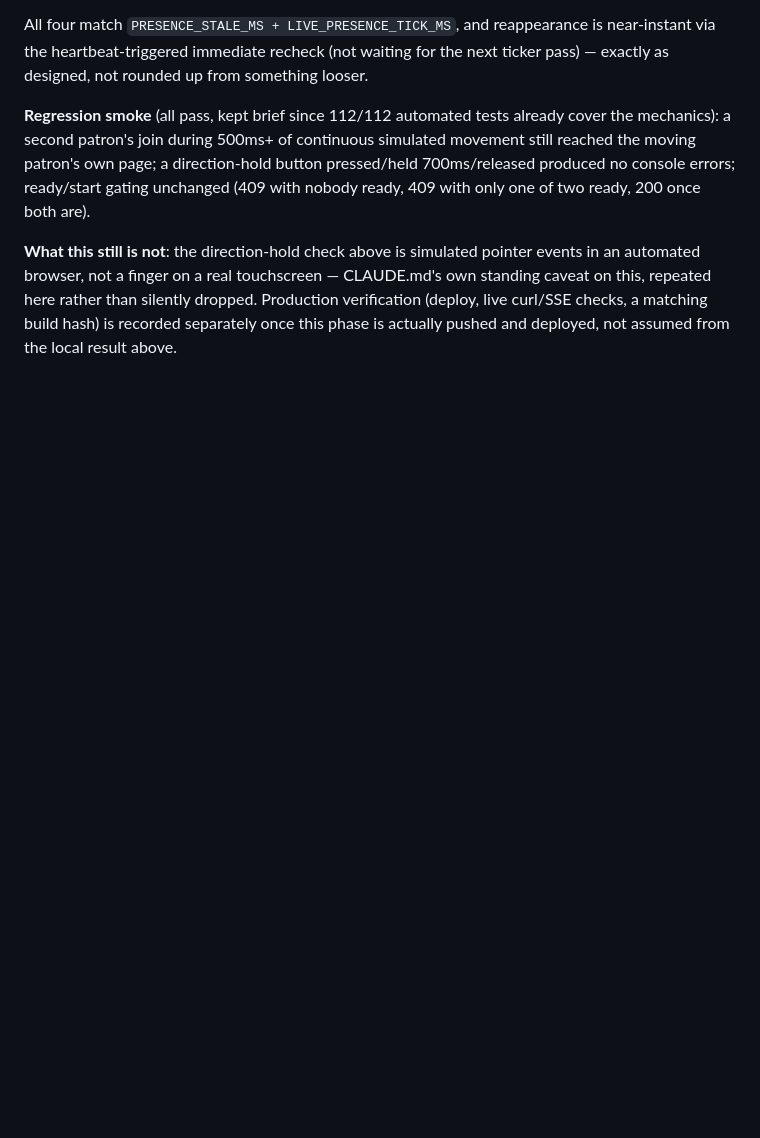
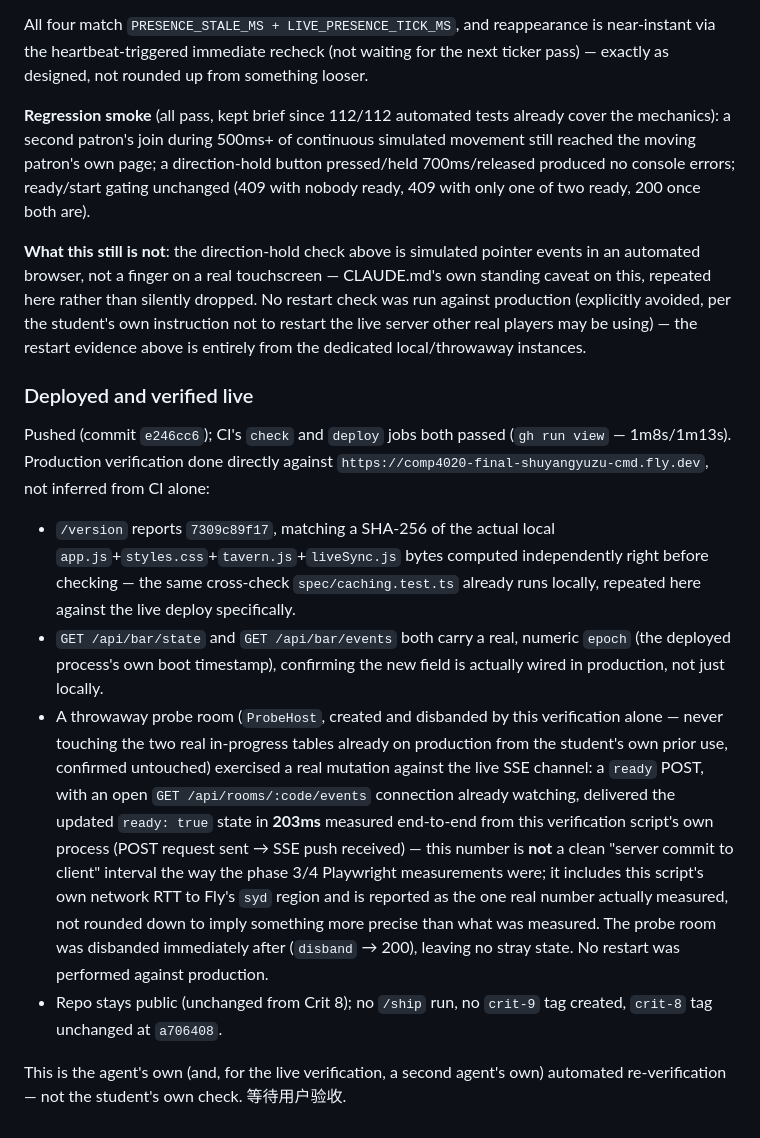
Before and after one commit to comp4020-agentic-coding-studio/comp4020-final-shuyangyuzu-cmd, a Markdown page: PLAN.md, the part around the change. Rendered like a GitHub page; blank space fills up the shorter version.

Commit message:
Record phase 7's live production verification
Build hash, epoch wiring, and a real SSE push all confirmed directly
against the deployed app after CI's check+deploy jobs passed — using a
throwaway probe room created and disbanded by this check alone, never
touching the student's own existing production tables. No restart was
run against production itself (local/dedicated-instance evidence only).

Co-Authored-By: Claude Sonnet 5 <noreply@anthropic.com>

```diff
--- a/PLAN.md
+++ b/PLAN.md
@@ -1712,7 +1712,42 @@ only one of two ready, 200 once both are).
 **What this still is not**: the direction-hold check above is simulated
 pointer events in an automated browser, not a finger on a real
 touchscreen — CLAUDE.md's own standing caveat on this, repeated here
-rather than silently dropped. Production verification (deploy, live
-curl/SSE checks, a matching build hash) is recorded separately once
-this phase is actually pushed and deployed, not assumed from the local
-result above.
+rather than silently dropped. No restart check was run against production
+(explicitly avoided, per the student's own instruction not to restart the
+live server other real players may be using) — the restart evidence above
+is entirely from the dedicated local/throwaway instances.
+
+### Deployed and verified live
+
+Pushed (commit `e246cc6`); CI's `check` and `deploy` jobs both passed
+(`gh run view` — 1m8s/1m13s). Production verification done directly
+against `https://comp4020-final-shuyangyuzu-cmd.fly.dev`, not inferred
+from CI alone:
+- `/version` reports `7309c89f17`, matching a SHA-256 of the actual local
+  `app.js`+`styles.css`+`tavern.js`+`liveSync.js` bytes computed
+  independently right before checking — the same cross-check
+  `spec/caching.test.ts` already runs locally, repeated here against the
+  live deploy specifically.
+- `GET /api/bar/state` and `GET /api/bar/events` both carry a real,
+  numeric `epoch` (the deployed process's own boot timestamp), confirming
+  the new field is actually wired in production, not just locally.
+- A throwaway probe room (`ProbeHost`, created and disbanded by this
+  verification alone — never touching the two real in-progress tables
+  already on production from the student's own prior use, confirmed
+  untouched) exercised a real mutation against the live SSE channel: a
+  `ready` POST, with an open `GET /api/rooms/:code/events` connection
+  already watching, delivered the updated `ready: true` state in **203ms**
+  measured end-to-end from this verification script's own process (POST
+  request sent → SSE push received) — this number is **not** a clean
+  "server commit to client" interval the way the phase 3/4 Playwright
+  measurements were; it includes this script's own network RTT to Fly's
+  `syd` region and is reported as the one real number actually measured,
+  not rounded down to imply something more precise than what was
+  measured. The probe room was disbanded immediately after
+  (`disband` → 200), leaving no stray state. No restart was performed
+  against production.
+- Repo stays public (unchanged from Crit 8); no `/ship` run, no `crit-9`
+  tag created, `crit-8` tag unchanged at `a706408`.
+
+This is the agent's own (and, for the live verification, a second agent's
+own) automated re-verification — not the student's own check. 等待用户验收.
```
